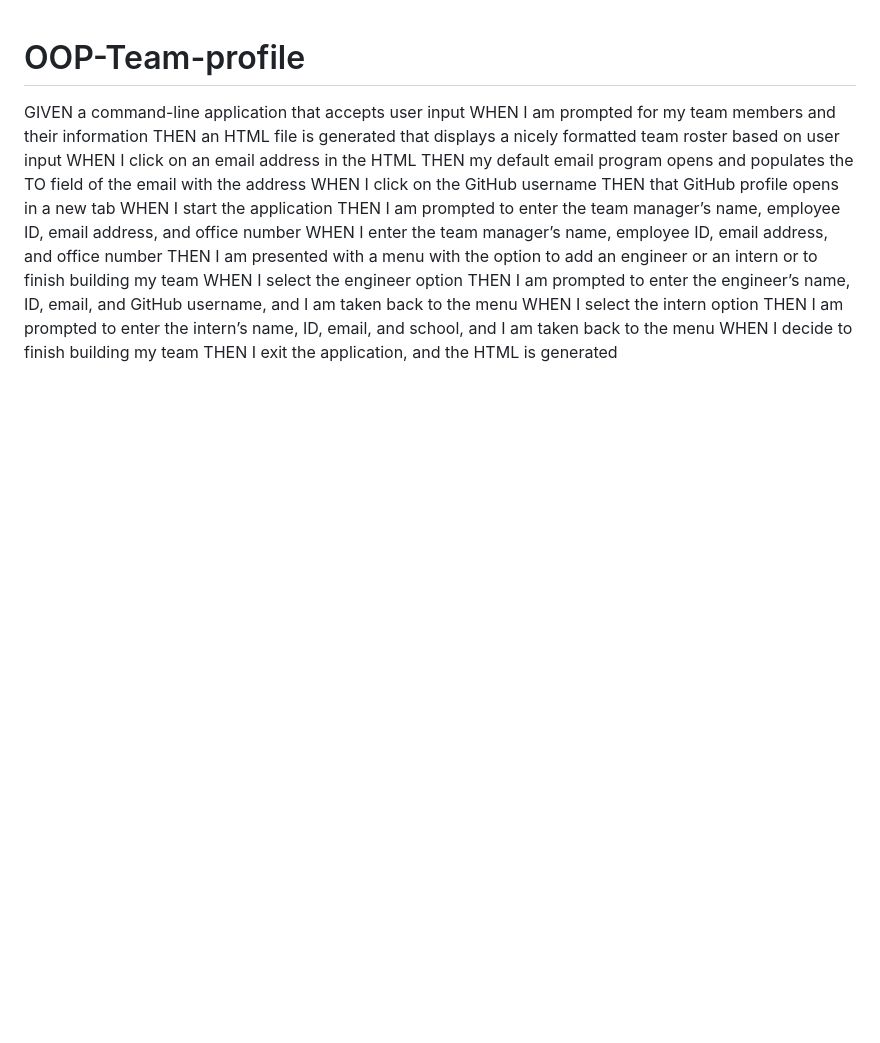
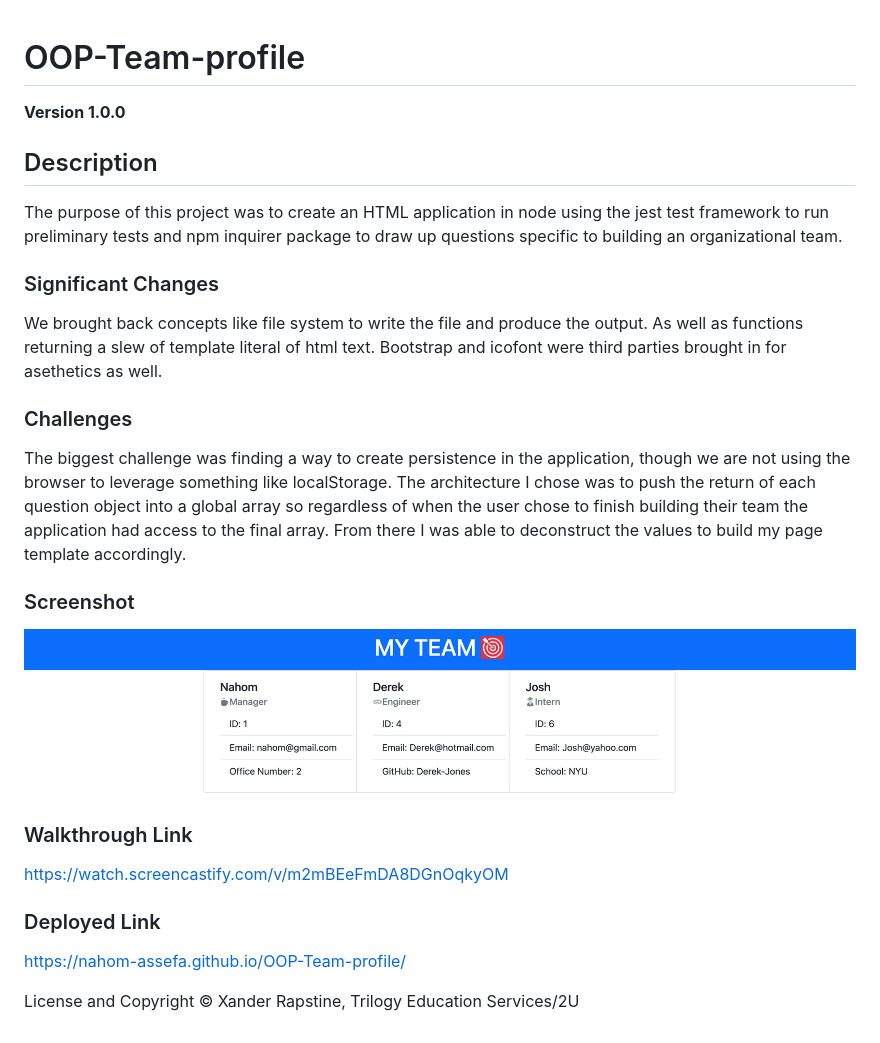
Before and after one commit to Nahom-Assefa/OOP-Team-profile, a Markdown page: README.md, the part around the change. Drawn GitHub-style; pictures changed too: dist/my-team.png (added); blank space fills up the shorter version.

Commit message:
main merge

```diff
--- a/README.md
+++ b/README.md
@@ -1,19 +1,24 @@
 # OOP-Team-profile
 
-GIVEN a command-line application that accepts user input
-WHEN I am prompted for my team members and their information
-THEN an HTML file is generated that displays a nicely formatted team roster based on user input
-WHEN I click on an email address in the HTML
-THEN my default email program opens and populates the TO field of the email with the address
-WHEN I click on the GitHub username
-THEN that GitHub profile opens in a new tab
-WHEN I start the application
-THEN I am prompted to enter the team manager’s name, employee ID, email address, and office number
-WHEN I enter the team manager’s name, employee ID, email address, and office number
-THEN I am presented with a menu with the option to add an engineer or an intern or to finish building my team
-WHEN I select the engineer option
-THEN I am prompted to enter the engineer’s name, ID, email, and GitHub username, and I am taken back to the menu
-WHEN I select the intern option
-THEN I am prompted to enter the intern’s name, ID, email, and school, and I am taken back to the menu
-WHEN I decide to finish building my team
-THEN I exit the application, and the HTML is generated
+**Version 1.0.0**
+
+## Description
+The purpose of this project was to create an HTML application in node using the jest test framework to run preliminary tests and npm inquirer package to draw up questions specific to building an organizational team.
+
+### Significant Changes
+We brought back concepts like file system to write the file and produce the output. As well as functions returning a slew of template literal of html text. Bootstrap and icofont were third parties brought in for asethetics as well.
+
+### Challenges
+The biggest challenge was finding a way to create persistence in the application, though we are not using the browser to leverage something like localStorage. The architecture I chose was to push the return of each question object into a global array so regardless of when the user chose to finish building their team the application had access to the final array. From there I was able to deconstruct the values to build my page template accordingly.
+
+### Screenshot
+![](/dist/my-team.png)
+
+### Walkthrough Link
+https://watch.screencastify.com/v/m2mBEeFmDA8DGnOqkyOM
+
+### Deployed Link
+https://nahom-assefa.github.io/OOP-Team-profile/
+
+License and Copyright
+© Xander Rapstine, Trilogy Education Services/2U
```
